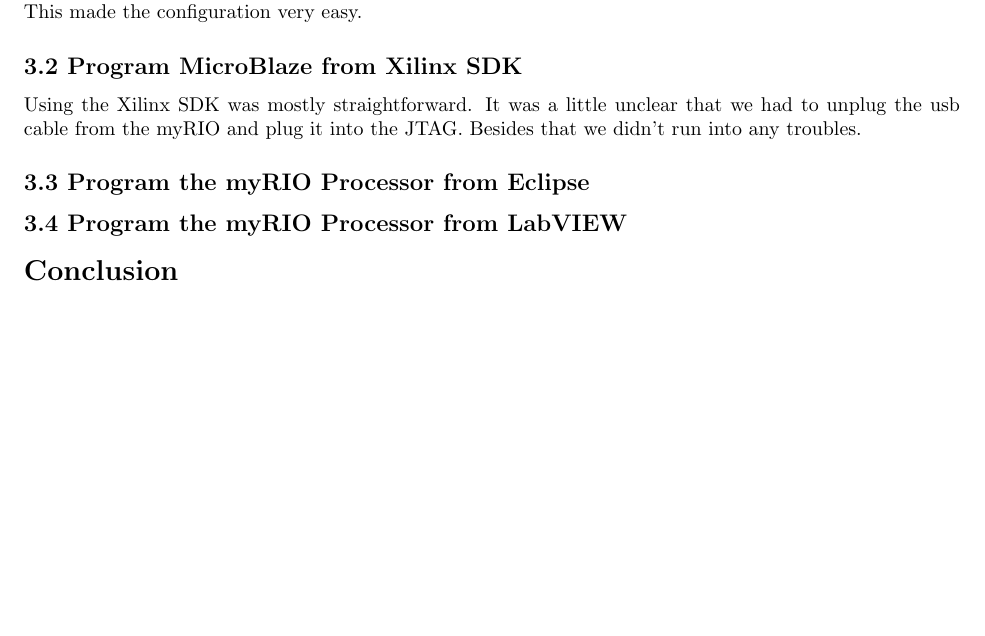
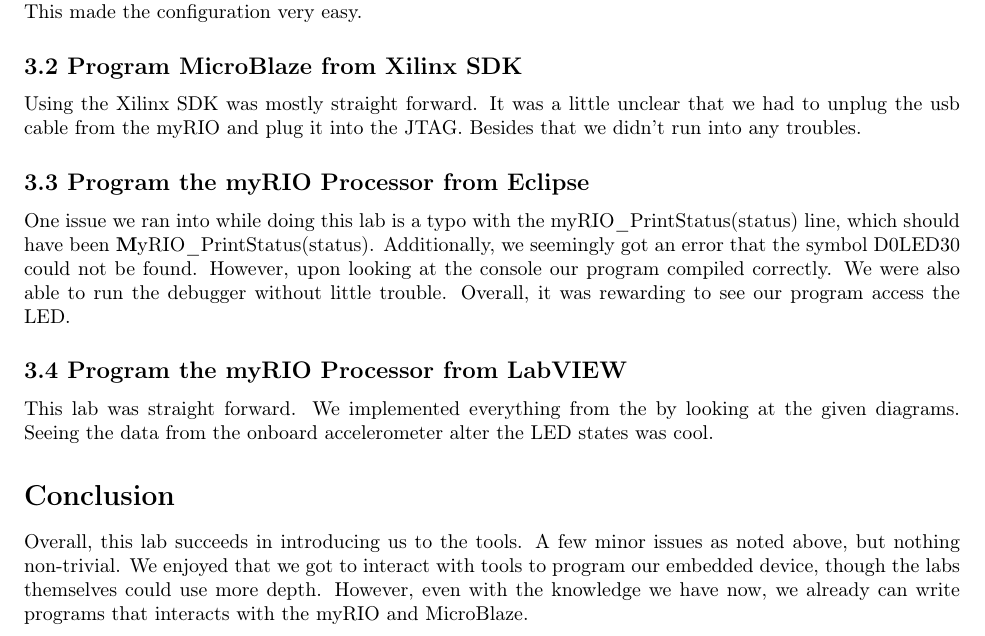
Before and after one commit to Toad2186/eecs149, a LaTeX document (lab2/writeup/writeup2.tex): part of the page, cut so that both start at the same text, the shorter picture padded with empty space. Compiled offline with pdfLaTeX.

Commit message:
Finished lab2

```diff
--- a/lab2/writeup/writeup2.tex
+++ b/lab2/writeup/writeup2.tex
@@ -1,5 +1,6 @@
 \documentclass[10pt]{article}
 \usepackage{fullpage}
+\usepackage[T1]{fontenc}
 
 \begin{document}
 
@@ -16,9 +17,11 @@
   \subsection*{3.1 Connect to and Configure myRIO}
     To setup and configure the myRIO was straightforward and had plenty of screenshots and documentation. This made the configuration very easy.
   \subsection*{3.2 Program MicroBlaze from Xilinx SDK}
-    Using the Xilinx SDK was mostly straightforward. It was a little unclear that we had to unplug the usb cable from the myRIO and plug it into the JTAG. Besides that we didn't run into any troubles.
+    Using the Xilinx SDK was mostly straight forward. It was a little unclear that we had to unplug the usb cable from the myRIO and plug it into the JTAG. Besides that we didn't run into any troubles.
   \subsection*{3.3 Program the myRIO Processor from Eclipse}
+    One issue we ran into while doing this lab is a typo with the myRIO\textunderscore PrintStatus(status) line, which should have been \textbf{M}yRIO\textunderscore PrintStatus(status). Additionally, we seemingly got an error that the symbol D0LED30 could not be found. However, upon looking at the console our program compiled correctly. We were also able to run the debugger without little trouble. Overall, it was rewarding to see our program access the LED.
   \subsection*{3.4 Program the myRIO Processor from LabVIEW}
+    This lab was straight forward. We implemented everything from the by looking at the given diagrams. Seeing the data from the onboard accelerometer alter the LED states was cool.
 \section*{Conclusion}
-
+    Overall, this lab succeeds in introducing us to the tools. A few minor issues as noted above, but nothing non-trivial. We enjoyed that we got to interact with tools to program our embedded device, though the labs themselves could use more depth. However, even with the knowledge we have now, we already can write programs that interacts with the myRIO and MicroBlaze.
 \end{document}
```
Also changed, not shown: lab2/writeup/writeup2.pdf, 4 other files.
